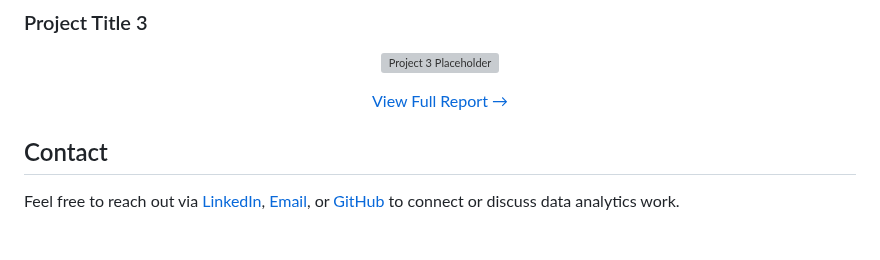
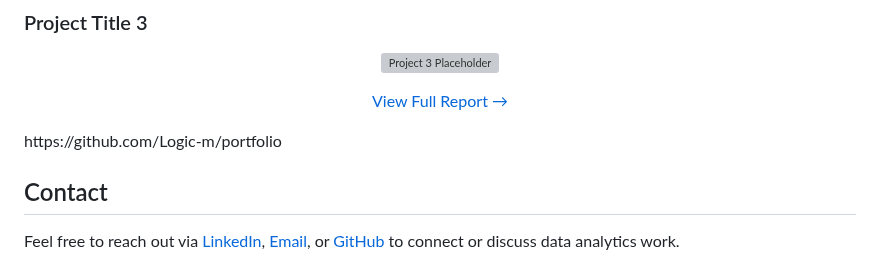
Before and after one commit to Logic-m/eportfolio, a Markdown page: README.md, the part around one of its changes. Rendered like a GitHub page; blank space fills up the shorter version; grey boxes are pictures that could not be loaded.

```diff
--- a/README.md
+++ b/README.md
@@ -133,7 +135,7 @@ Data analyst turning raw numbers into clear, actionable insights — from Python
 </p>
 <p align="center">
   <a href="https://github.com/your-username/your-repo-3">View Full Report →</a>
-</p>
+</p>https://github.com/Logic-m/portfolio
 
 
 
```
Also changed, not shown: other parts of README.md (+2 -0 lines).
